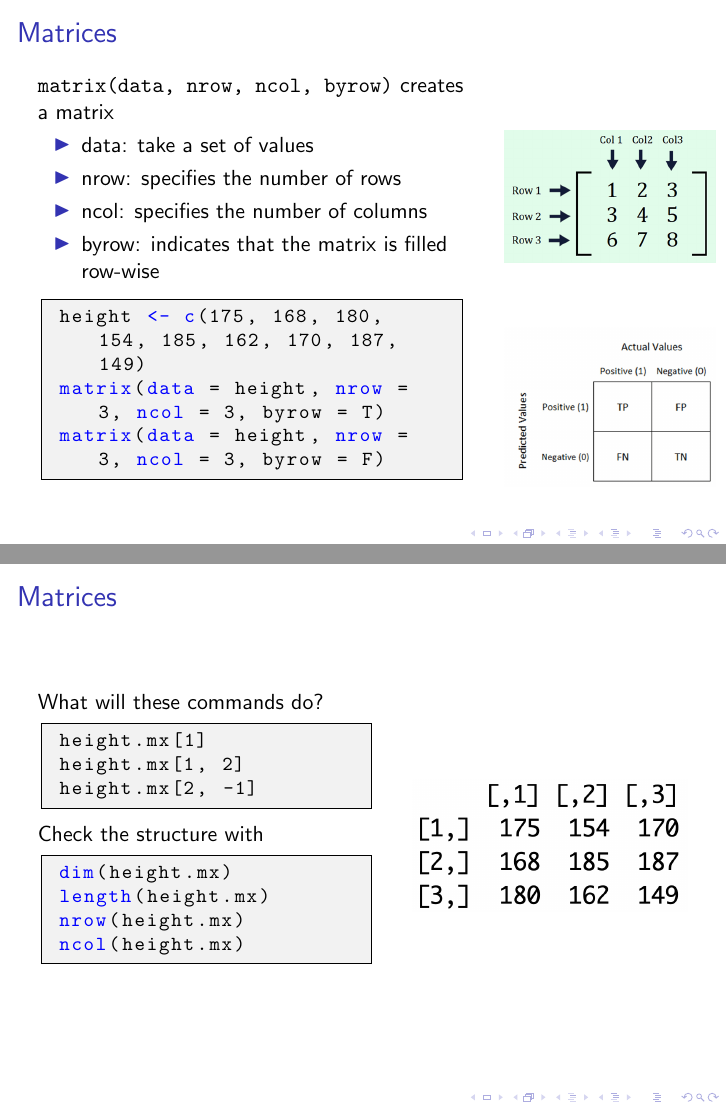
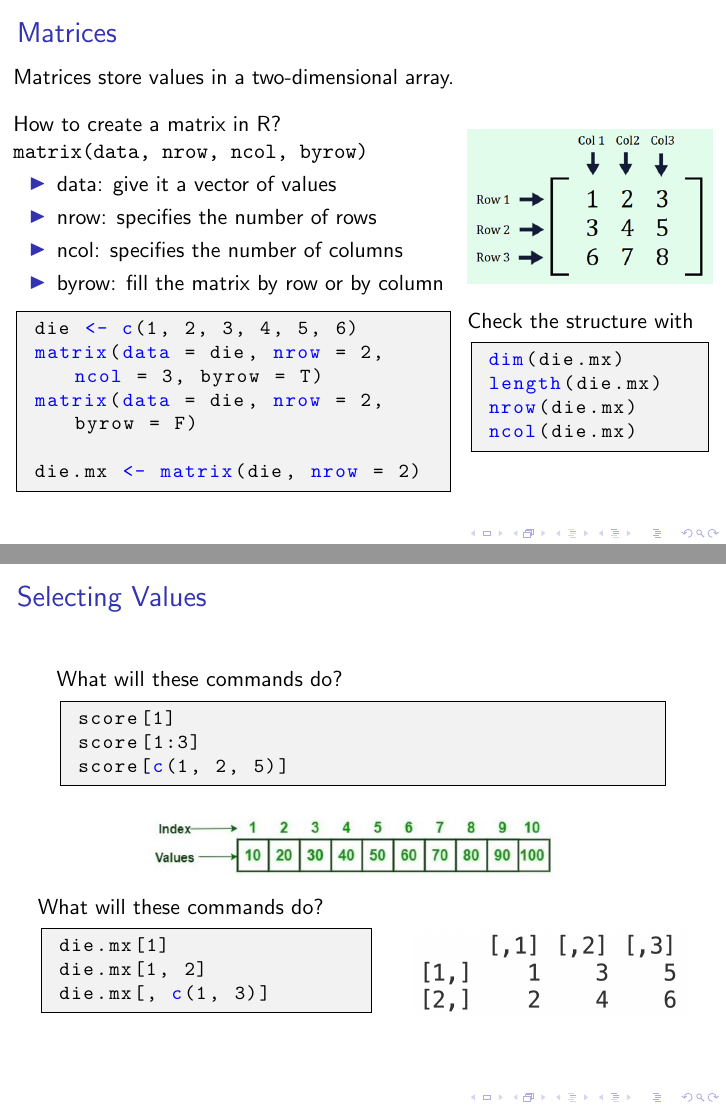
Before and after one commit to rexwang1229/Stat_TA_slide, LaTeX slides (Lab2_Data_Type_and_Data_Structure .tex): pages 11 and 12 of 15 before the commit and pages 9 and 13 of 17 after it, joined at a grey line. Compiled offline with pdfLaTeX.

Commit message:
lab2 update

```diff
--- a/Lab2_Data_Type_and_Data_Structure .tex
+++ b/Lab2_Data_Type_and_Data_Structure .tex
@@ -144,0 +136 @@ roll_dice()
+    Doubles      & Regular numbers     & \texttt{die <- c(1, 2, 3, 4, 5, 6)}    \\
@@ -167,3 +167,4 @@ seq(0, 1, length.out = 11)
   \end{lstlisting}
 \end{frame}
 
+\subsection{Matrices}
@@ -212,55 +171,38 @@ students <- c("Alice", "Bob", "Chris", "David", "Eve")
 \begin{frame}[fragile]{Matrices}
   \begin{columns}
-    \column{0.7\textwidth}
-    \texttt{matrix(data, nrow, ncol, byrow)} creates a matrix
+    \column{0.72\textwidth}
+    Matrices store values in a two-dimensional array. \\
+    \vspace{10pt}
+    How to create a matrix in R? \\
+    \texttt{matrix(data, nrow, ncol, byrow)}
     \begin{itemize}
-      \item data: take a set of values
+      \item data: give it a vector of values
       \item nrow: specifies the number of rows
       \item ncol: specifies the number of columns
-      \item byrow: indicates that the matrix is filled row-wise
+      \item byrow: fill the matrix by row or by column
     \end{itemize}
     \begin{lstlisting}
-height <- c(175, 168, 180, 154, 185, 162, 170, 187, 149)
-matrix(data = height, nrow = 3, ncol = 3, byrow = T)
-matrix(data = height, nrow = 3, ncol = 3, byrow = F)
+die <- c(1, 2, 3, 4, 5, 6)
+matrix(data = die, nrow = 2, ncol = 3, byrow = T)
+matrix(data = die, nrow = 2, byrow = F)
+
+die.mx <- matrix(die, nrow = 2)
     \end{lstlisting}
 
-    \column{0.3\textwidth}
+    \column{0.4\textwidth}
     \vspace{0pt}
     \begin{figure}
       \centering
-      \includegraphics[width=1.15\linewidth]{截圖 2026-03-07 上午10.14.08.png}
+      \includegraphics[width=1\linewidth]{截圖 2026-03-07 上午10.14.08.png}
     \end{figure}
 
-    \begin{figure}
-      \centering
-      \includegraphics[width=1.15\linewidth]{Representation-of-confusion-matrix-True-Positive-True-positive-shows-the-number-of.png}
-    \end{figure}
-  \end{columns}
-\end{frame}
-
-\begin{frame}[fragile]{Matrices}
-  \begin{columns}
-    \column{0.55\textwidth}
-    What will these commands do?
-    \begin{lstlisting}
-height.mx[1]
-height.mx[1, 2]
-height.mx[2, -1]
-    \end{lstlisting}
     Check the structure with
     \begin{lstlisting}
-dim(height.mx)
-length(height.mx)
-nrow(height.mx)
-ncol(height.mx)
+dim(die.mx)
+length(die.mx)
+nrow(die.mx)
+ncol(die.mx)
     \end{lstlisting}
-
-    \column{0.45\textwidth}
-    \begin{figure}
-      \centering
-      \includegraphics[width=1\linewidth]{截圖 2026-03-07 上午10.21.59.png}
-    \end{figure}
   \end{columns}
 \end{frame}
 
@@ -312,3 +260,33 @@ ncol(information)
   \end{columns}
 \end{frame}
 
+\section{R Notation}
+\subsection{Selecting Values}
+\begin{frame}[fragile]{Selecting Values}
+  What will these commands do?
+  \begin{lstlisting}
+score[1]
+score[1:3]
+score[c(1, 2, 5)]
+  \end{lstlisting}
+  \begin{figure}
+    \centering
+    \includegraphics[width=0.7\linewidth]{截圖 2026-03-07 凌晨2.20.14.png}
+  \end{figure}
+
+  \begin{columns}
+    \column{0.55\textwidth}
+    What will these commands do?
+    \begin{lstlisting}
+die.mx[1]
+die.mx[1, 2]
+die.mx[, c(1, 3)]
+    \end{lstlisting}
+
+    \column{0.45\textwidth}
+    \begin{figure}
+      \centering
+      \includegraphics[width=1\linewidth]{matrix_example.png}
+    \end{figure}
+  \end{columns}
+\end{frame}
```
Also changed, not shown: figure/data_structure.png (added), figure/matrix_example.png (added), Lab2_Data_Type_and_Data_Structure .tex (124 more changed lines), 2 other files.
